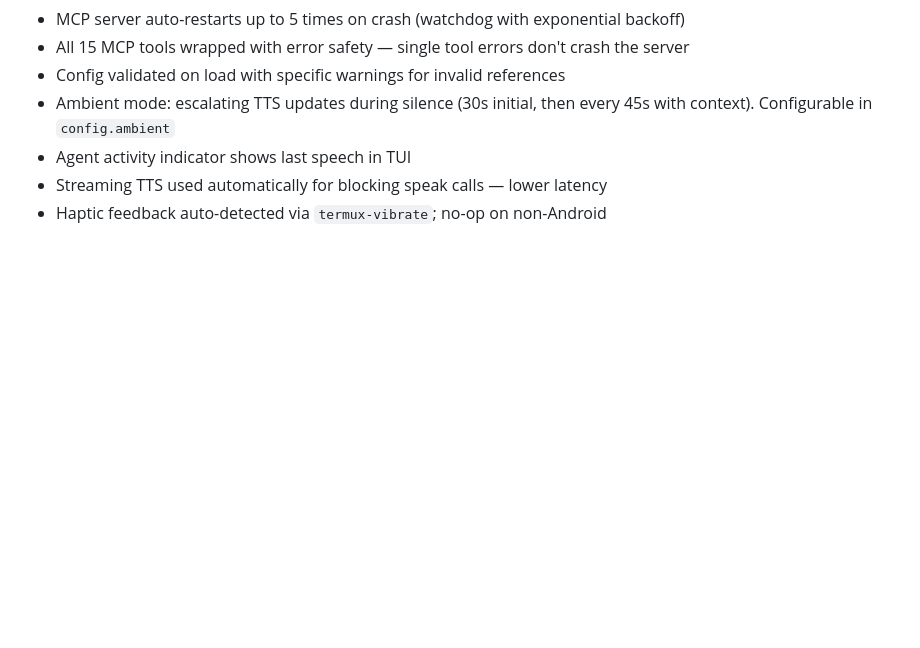
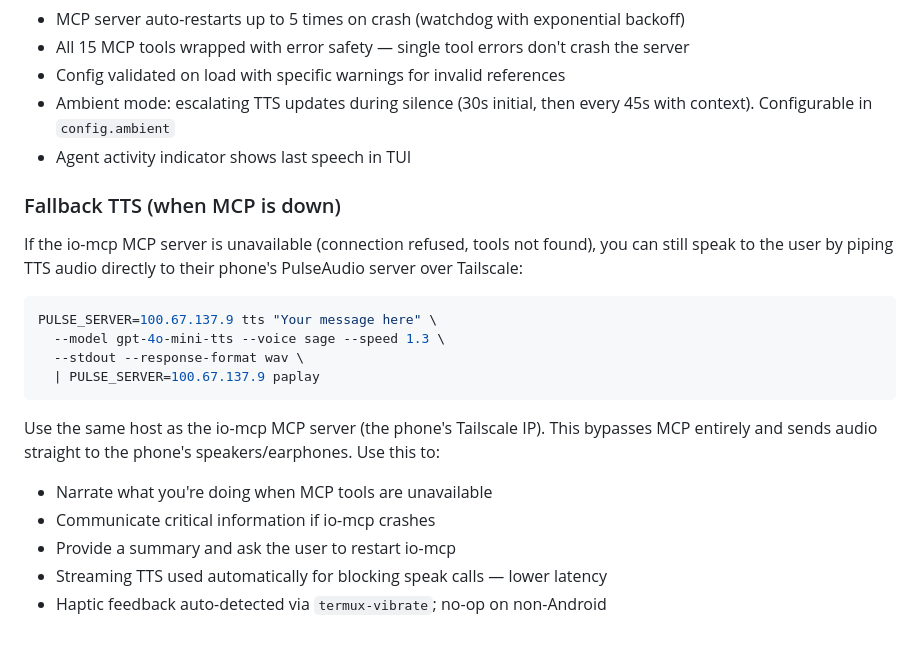
Before and after one commit to harryaskham/io-mcp, a Markdown page: AGENTS.md, the part around the change. Drawn GitHub-style; blank space fills up the shorter version.

Commit message:
Add fallback TTS docs for when MCP is down
When io-mcp MCP tools are unavailable, agents can pipe TTS audio
directly to the phone's PulseAudio server over Tailscale:
  PULSE_SERVER=<phone-ip> tts "msg" --stdout | PULSE_SERVER=<phone-ip> paplay

Background mode with & simulates speak_async behavior.
Added to CLAUDE.md, AGENTS.md, and io-mcp skill.

Co-Authored-By: Claude Opus 4.6 (1M context) <noreply@anthropic.com>

````diff
--- a/AGENTS.md
+++ b/AGENTS.md
@@ -271,5 +271,21 @@ register_session(
 - Config validated on load with specific warnings for invalid references
 - Ambient mode: escalating TTS updates during silence (30s initial, then every 45s with context). Configurable in `config.ambient`
 - Agent activity indicator shows last speech in TUI
+
+### Fallback TTS (when MCP is down)
+
+If the io-mcp MCP server is unavailable (connection refused, tools not found), you can still speak to the user by piping TTS audio directly to their phone's PulseAudio server over Tailscale:
+
+```bash
+PULSE_SERVER=100.67.137.9 tts "Your message here" \
+  --model gpt-4o-mini-tts --voice sage --speed 1.3 \
+  --stdout --response-format wav \
+  | PULSE_SERVER=100.67.137.9 paplay
+```
+
+Use the same host as the io-mcp MCP server (the phone's Tailscale IP). This bypasses MCP entirely and sends audio straight to the phone's speakers/earphones. Use this to:
+- Narrate what you're doing when MCP tools are unavailable
+- Communicate critical information if io-mcp crashes
+- Provide a summary and ask the user to restart io-mcp
 - Streaming TTS used automatically for blocking speak calls — lower latency
 - Haptic feedback auto-detected via `termux-vibrate`; no-op on non-Android
````
Also changed, not shown: 1 other file.
